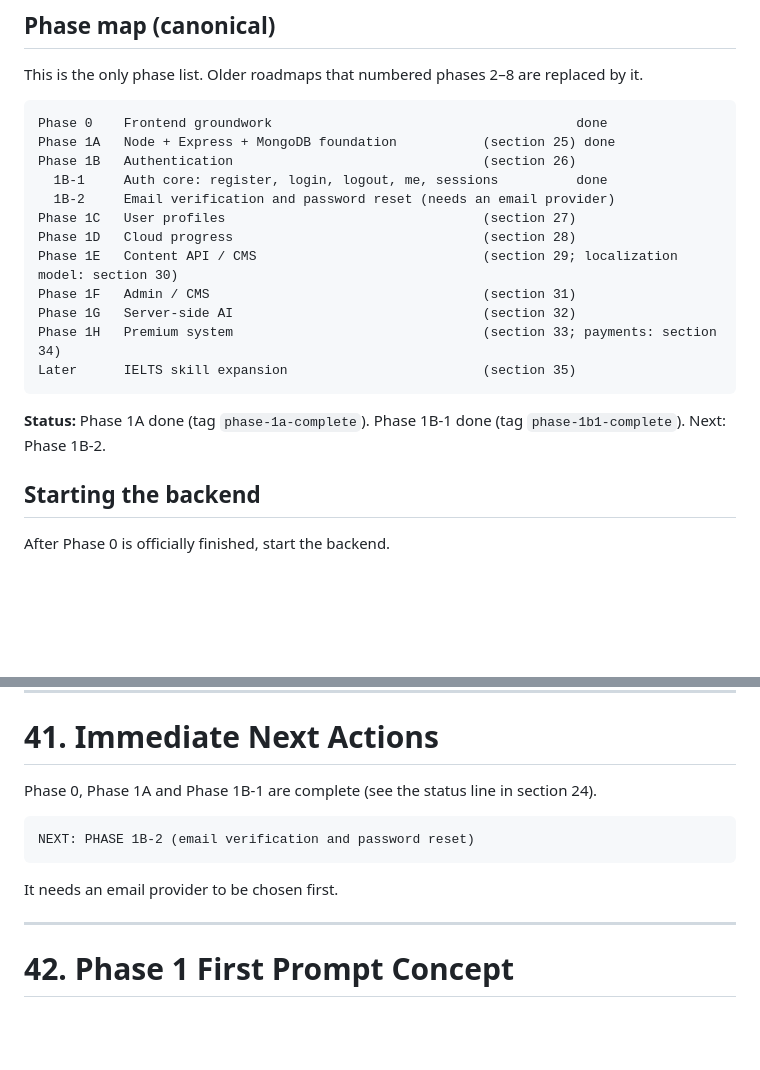
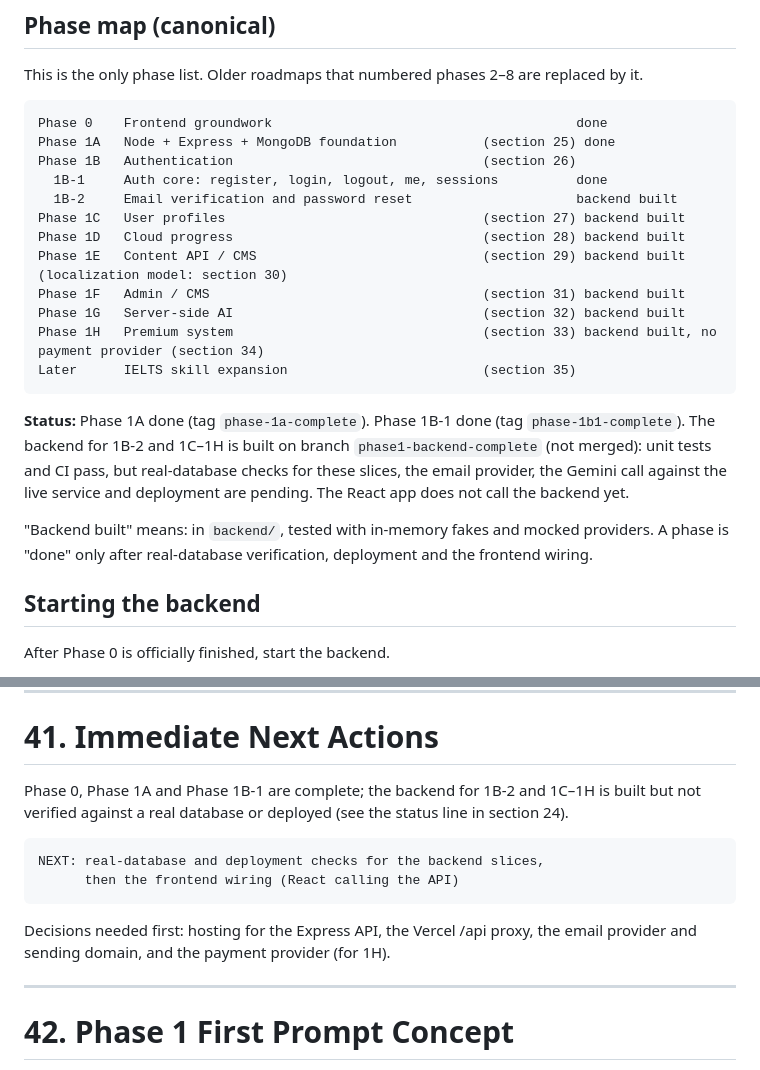
Before and after one commit to Mahdi-HasanIO/Grammar-for-Ielts, a Markdown page: docs/GRAMMAR_FOR_IELTS_PROJECT_CONTEXT.md, 2 parts joined by grey strips. Rendered like a GitHub page; blank space fills up the shorter version.

Commit message:
docs: backend slices 1B-2 and 1C-1H built; real-DB and deploy checks pending
Updates the phase map and status line in section 24 and the next actions
in section 41. Sections 3 and 38 are unchanged.

Co-Authored-By: Claude Opus 5.5 <noreply@anthropic.com>

````diff
--- a/docs/GRAMMAR_FOR_IELTS_PROJECT_CONTEXT.md
+++ b/docs/GRAMMAR_FOR_IELTS_PROJECT_CONTEXT.md
@@ -898,18 +898,23 @@ Phase 0    Frontend groundwork                                       done
 Phase 1A   Node + Express + MongoDB foundation           (section 25) done
 Phase 1B   Authentication                                (section 26)
   1B-1     Auth core: register, login, logout, me, sessions          done
-  1B-2     Email verification and password reset (needs an email provider)
-Phase 1C   User profiles                                 (section 27)
-Phase 1D   Cloud progress                                (section 28)
-Phase 1E   Content API / CMS                             (section 29; localization model: section 30)
-Phase 1F   Admin / CMS                                   (section 31)
-Phase 1G   Server-side AI                                (section 32)
-Phase 1H   Premium system                                (section 33; payments: section 34)
+  1B-2     Email verification and password reset                     backend built
+Phase 1C   User profiles                                 (section 27) backend built
+Phase 1D   Cloud progress                                (section 28) backend built
+Phase 1E   Content API / CMS                             (section 29) backend built (localization model: section 30)
+Phase 1F   Admin / CMS                                   (section 31) backend built
+Phase 1G   Server-side AI                                (section 32) backend built
+Phase 1H   Premium system                                (section 33) backend built, no payment provider (section 34)
 Later      IELTS skill expansion                         (section 35)
 ```
 
 **Status:** Phase 1A done (tag `phase-1a-complete`). Phase 1B-1 done (tag `phase-1b1-complete`).
-Next: Phase 1B-2.
+The backend for 1B-2 and 1C–1H is built on branch `phase1-backend-complete` (not merged): unit tests
+and CI pass, but real-database checks for these slices, the email provider, the Gemini call against
+the live service and deployment are pending. The React app does not call the backend yet.
+
+"Backend built" means: in `backend/`, tested with in-memory fakes and mocked providers. A phase is
+"done" only after real-database verification, deployment and the frontend wiring.
 
 ## Starting the backend
 
@@ -1575,13 +1580,16 @@ status line in section 24.
 
 # 41. Immediate Next Actions
 
-Phase 0, Phase 1A and Phase 1B-1 are complete (see the status line in section 24).
-
-```text
-NEXT: PHASE 1B-2 (email verification and password reset)
-```
-
-It needs an email provider to be chosen first.
+Phase 0, Phase 1A and Phase 1B-1 are complete; the backend for 1B-2 and 1C–1H is built but not
+verified against a real database or deployed (see the status line in section 24).
+
+```text
+NEXT: real-database and deployment checks for the backend slices,
+      then the frontend wiring (React calling the API)
+```
+
+Decisions needed first: hosting for the Express API, the Vercel /api proxy, the email provider and
+sending domain, and the payment provider (for 1H).
 
 ---
 
````
